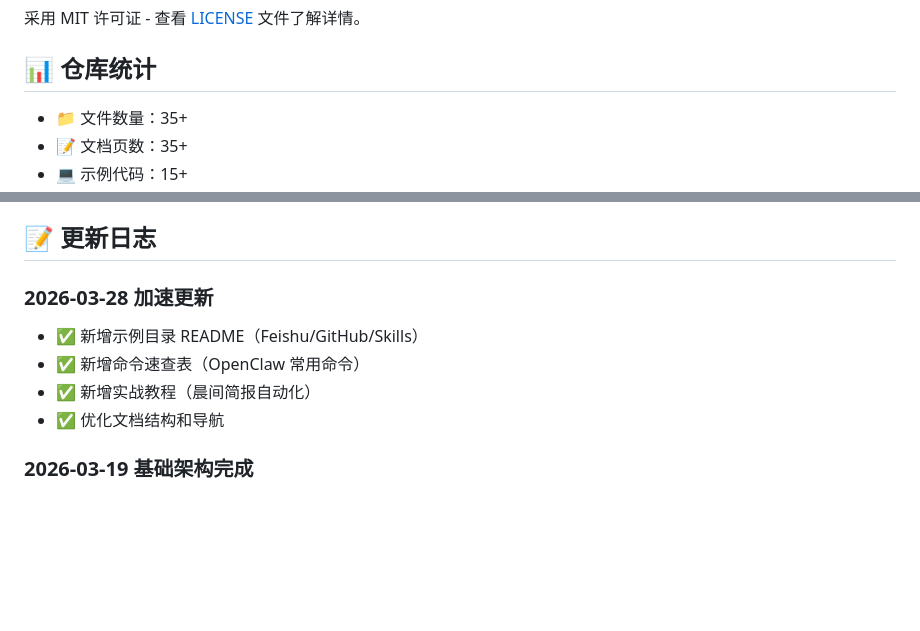
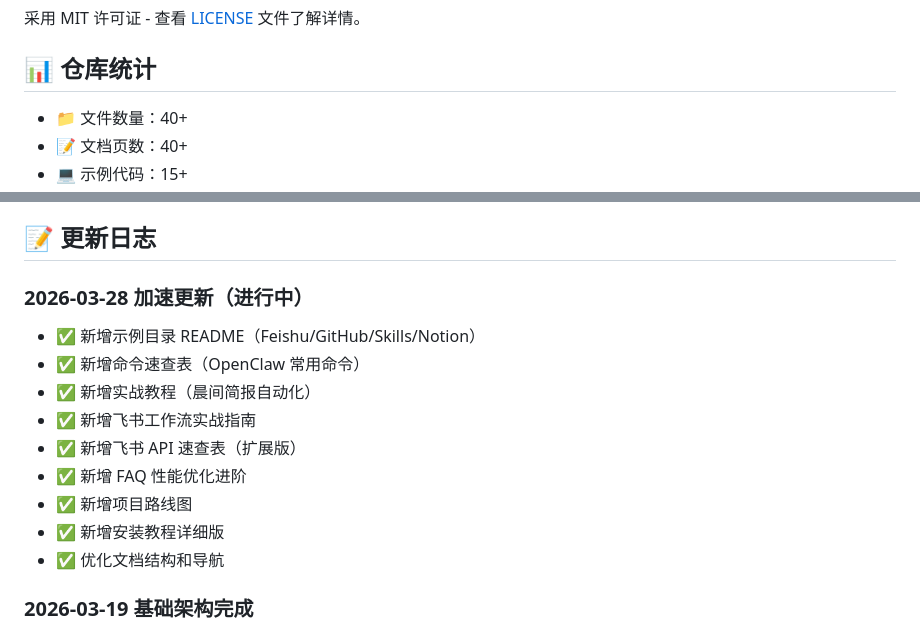
Before and after one commit to rookie1989/claw-picker, a Markdown page: README.md, 2 parts joined by grey strips. Rendered like a GitHub page; blank space fills up the shorter version.

Commit message:
docs: 更新 README 统计、新增文档索引 INDEX.md

```diff
--- a/README.md
+++ b/README.md
@@ -155,6 +155,6 @@ openclaw onboard
 
 ## 📊 仓库统计
 
-- 📁 文件数量：35+
-- 📝 文档页数：35+
+- 📁 文件数量：40+
+- 📝 文档页数：40+
 - 💻 示例代码：15+
@@ -162,10 +162,15 @@ openclaw onboard
 
 ## 📝 更新日志
 
-### 2026-03-28 加速更新
-- ✅ 新增示例目录 README（Feishu/GitHub/Skills）
+### 2026-03-28 加速更新（进行中）
+- ✅ 新增示例目录 README（Feishu/GitHub/Skills/Notion）
 - ✅ 新增命令速查表（OpenClaw 常用命令）
 - ✅ 新增实战教程（晨间简报自动化）
+- ✅ 新增飞书工作流实战指南
+- ✅ 新增飞书 API 速查表（扩展版）
+- ✅ 新增 FAQ 性能优化进阶
+- ✅ 新增项目路线图
+- ✅ 新增安装教程详细版
 - ✅ 优化文档结构和导航
 
 ### 2026-03-19 基础架构完成
```
Also changed, not shown: other parts of README.md (+1 -1 lines), docs/INDEX.md (added, +150 -0 lines).
